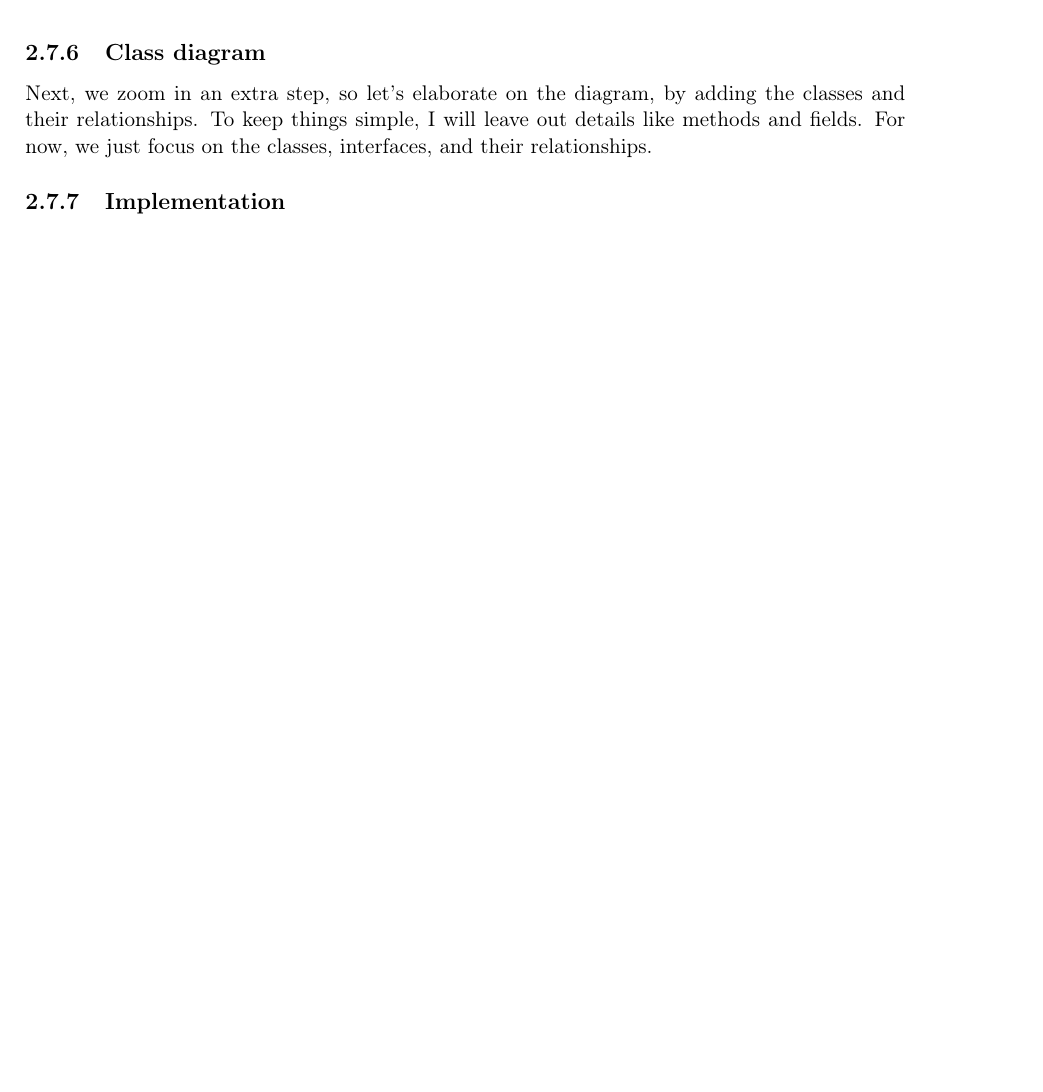
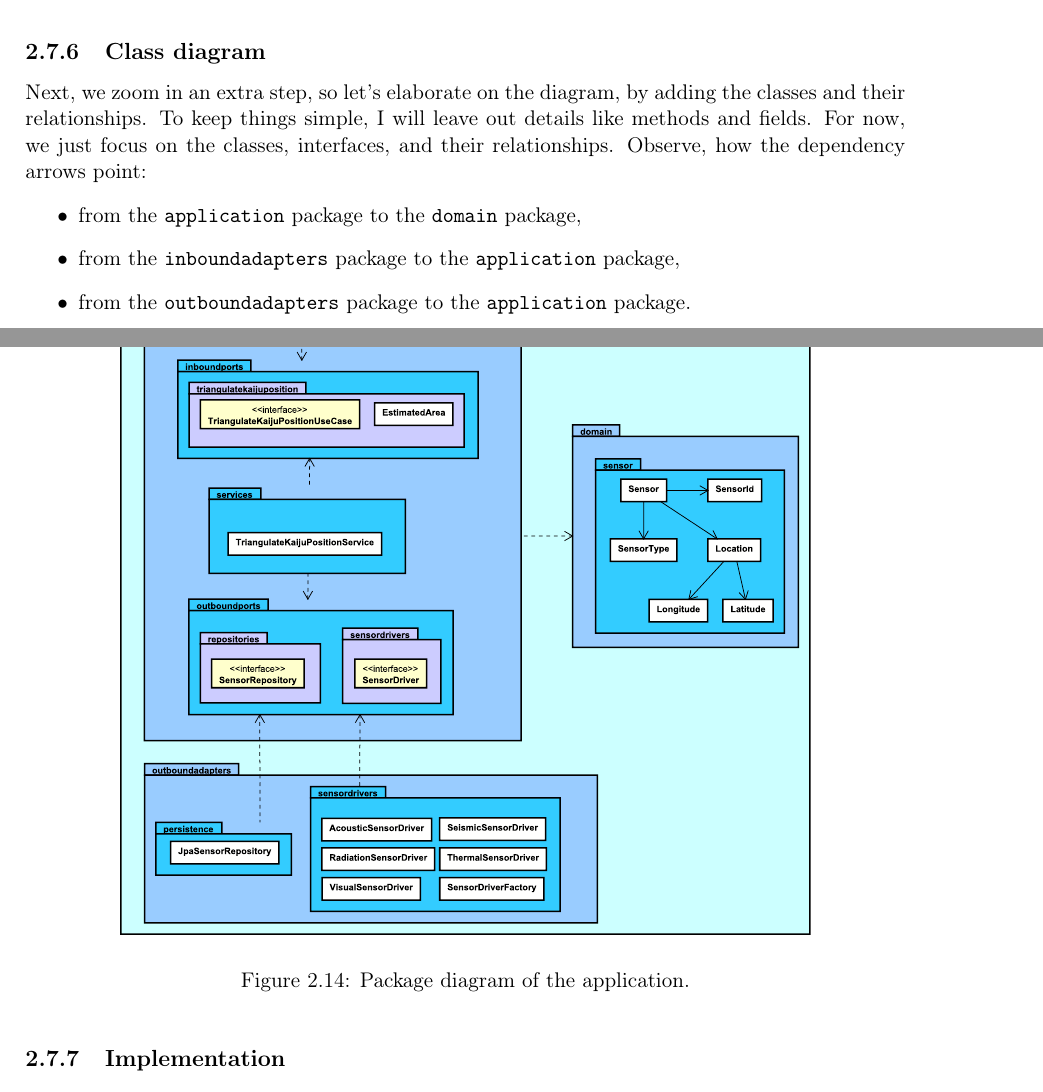
Before and after one commit to TroelsMortensen/SoftwareDesignBook, a LaTeX thesis (main.tex, which reads parts/architectural-styles/hexagonal/hexagonal.tex): part of page 29 of 33 before the commit and two parts of pages 29 and 30 of 34 after it, the two joined at a grey line, cut so that both start at the same text, the shorter picture padded with empty space. Compiled offline with pdfLaTeX.

Commit message:
add class diagram

```diff
--- a/parts/architectural-styles/hexagonal/hexagonal.tex
+++ b/parts/architectural-styles/hexagonal/hexagonal.tex
@@ -847,7 +847,20 @@ I will start with a simple package diagram, see Figure~\ref{fig:hex_package_diag
 
 \subsection{Class diagram}
 
-Next, we zoom in an extra step, so let's elaborate on the diagram, by adding the classes and their relationships. To keep things simple, I will leave out details like methods and fields. For now, we just focus on the classes, interfaces, and their relationships.
+Next, we zoom in an extra step, so let's elaborate on the diagram, by adding the classes and their relationships. To keep things simple, I will leave out details like methods and fields. For now, we just focus on the classes, interfaces, and their relationships. Observe, how the dependency arrows point:
+\begin{itemize}
+    \item from the \texttt{application} package to the \texttt{domain} package,
+    \item from the \texttt{inboundadapters} package to the \texttt{application} package,
+    \item from the \texttt{outboundadapters} package to the \texttt{application} package.
+\end{itemize}
+
+\needspace{20\baselineskip}
+\begin{figure}[htbp]
+    \centering
+    \includegraphics[width=0.8\textwidth]{assets/ClassDiagram.pdf}
+    \caption{Package diagram of the application.}
+    \label{fig:hex_class_diagram}
+\end{figure}
 
 \subsection{Implementation}
 
```
Also changed, not shown: out/main.pdf, parts/architectural-styles/hexagonal/assets/ClassDiagram.pdf (added), parts/architectural-styles/hexagonal/assets/ClassDiagram.svg (added), parts/architectural-styles/hexagonal/hexagonal.tex (6 more changed lines), 1 other file.
